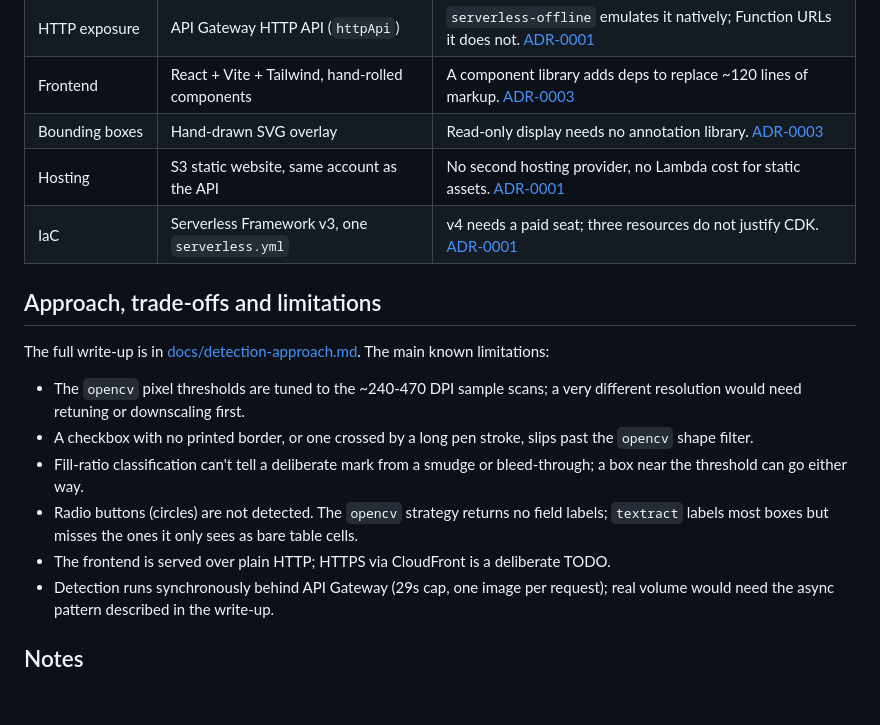
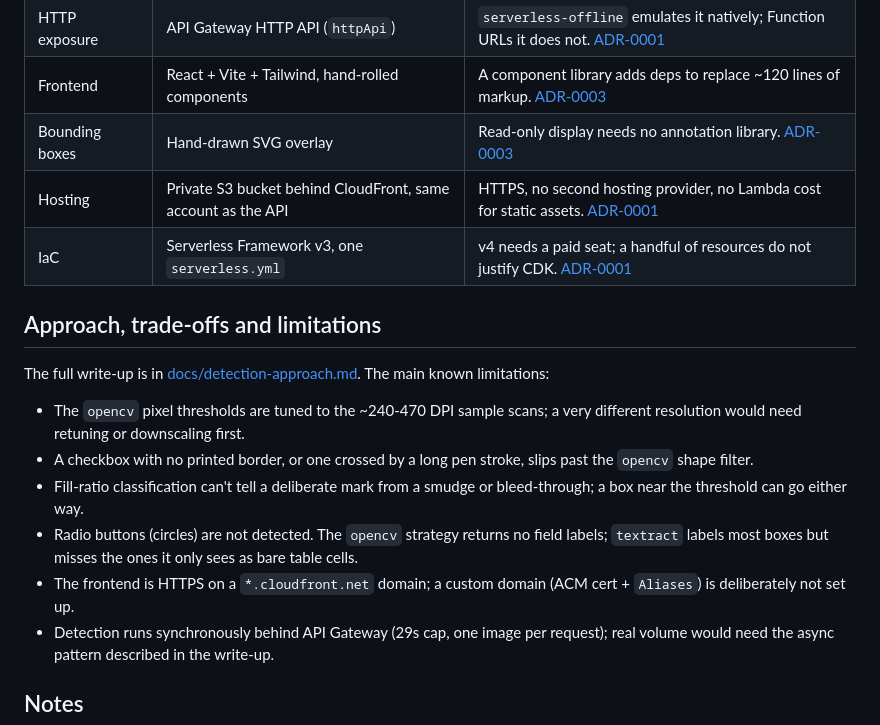
Before and after one commit to geomus/checkbox-detection-service, a Markdown page: README.md, the part around one of its changes. Rendered like a GitHub page; blank space fills up the shorter version.

```diff
--- a/README.md
+++ b/README.md
@@ -158,8 +161,8 @@ Textract ties to a form field.
 | HTTP exposure | API Gateway HTTP API (`httpApi`) | `serverless-offline` emulates it natively; Function URLs it does not. [ADR-0001](docs/adr/0001-initial-architecture-decisions.md) |
 | Frontend | React + Vite + Tailwind, hand-rolled components | A component library adds deps to replace ~120 lines of markup. [ADR-0003](docs/adr/0003-frontend-component-approach.md) |
 | Bounding boxes | Hand-drawn SVG overlay | Read-only display needs no annotation library. [ADR-0003](docs/adr/0003-frontend-component-approach.md) |
-| Hosting | S3 static website, same account as the API | No second hosting provider, no Lambda cost for static assets. [ADR-0001](docs/adr/0001-initial-architecture-decisions.md) |
-| IaC | Serverless Framework v3, one `serverless.yml` | v4 needs a paid seat; three resources do not justify CDK. [ADR-0001](docs/adr/0001-initial-architecture-decisions.md) |
+| Hosting | Private S3 bucket behind CloudFront, same account as the API | HTTPS, no second hosting provider, no Lambda cost for static assets. [ADR-0001](docs/adr/0001-initial-architecture-decisions.md) |
+| IaC | Serverless Framework v3, one `serverless.yml` | v4 needs a paid seat; a handful of resources do not justify CDK. [ADR-0001](docs/adr/0001-initial-architecture-decisions.md) |
 
 ## Approach, trade-offs and limitations
 
@@ -175,7 +178,8 @@ The main known limitations:
 - Radio buttons (circles) are not detected. The `opencv` strategy returns no field
   labels; `textract` labels most boxes but misses the ones it only sees as bare
   table cells.
-- The frontend is served over plain HTTP; HTTPS via CloudFront is a deliberate TODO.
+- The frontend is HTTPS on a `*.cloudfront.net` domain; a custom domain (ACM cert +
+  `Aliases`) is deliberately not set up.
 - Detection runs synchronously behind API Gateway (29s cap, one image per request);
   real volume would need the async pattern described in the write-up.
 
```
Also changed, not shown: other parts of README.md (+10 -7 lines), docs/adr/0001-initial-architecture-decisions.md (+3 -1 lines), docs/images/architecture-excalidraw.png, 2 other files.
